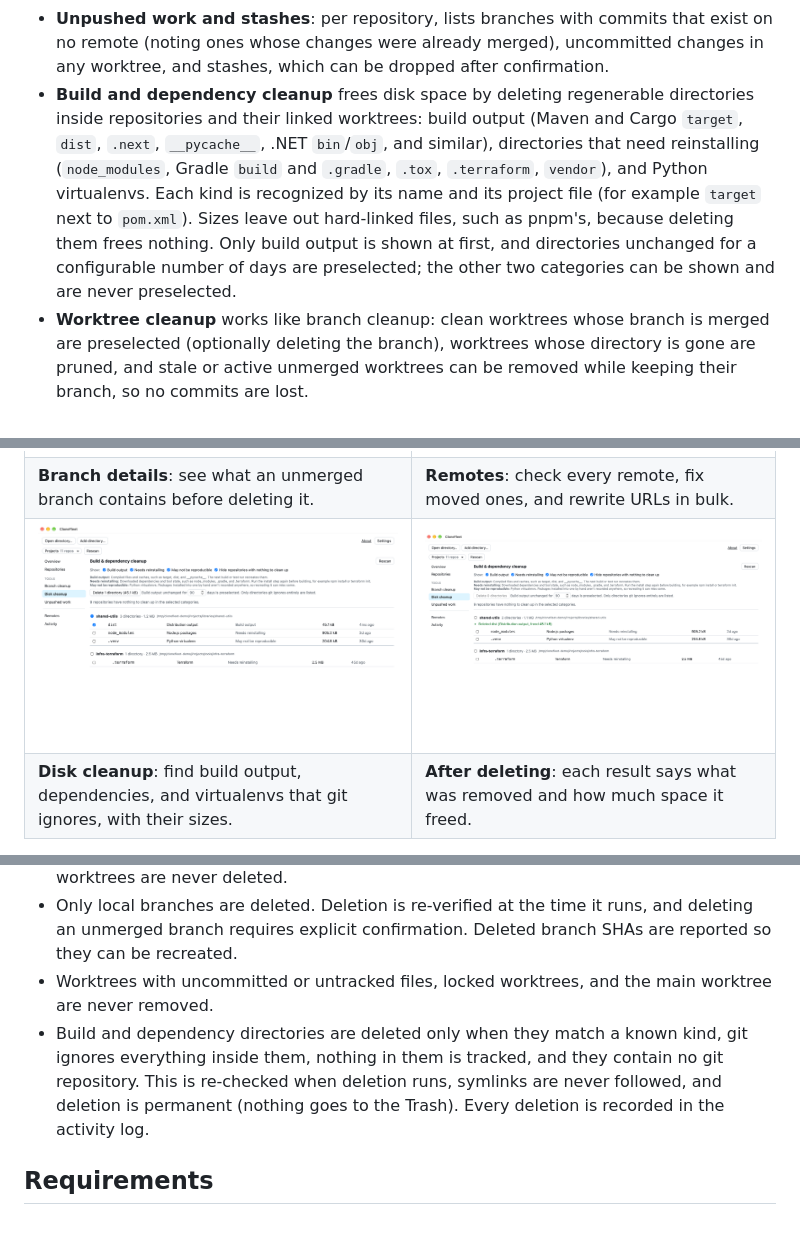
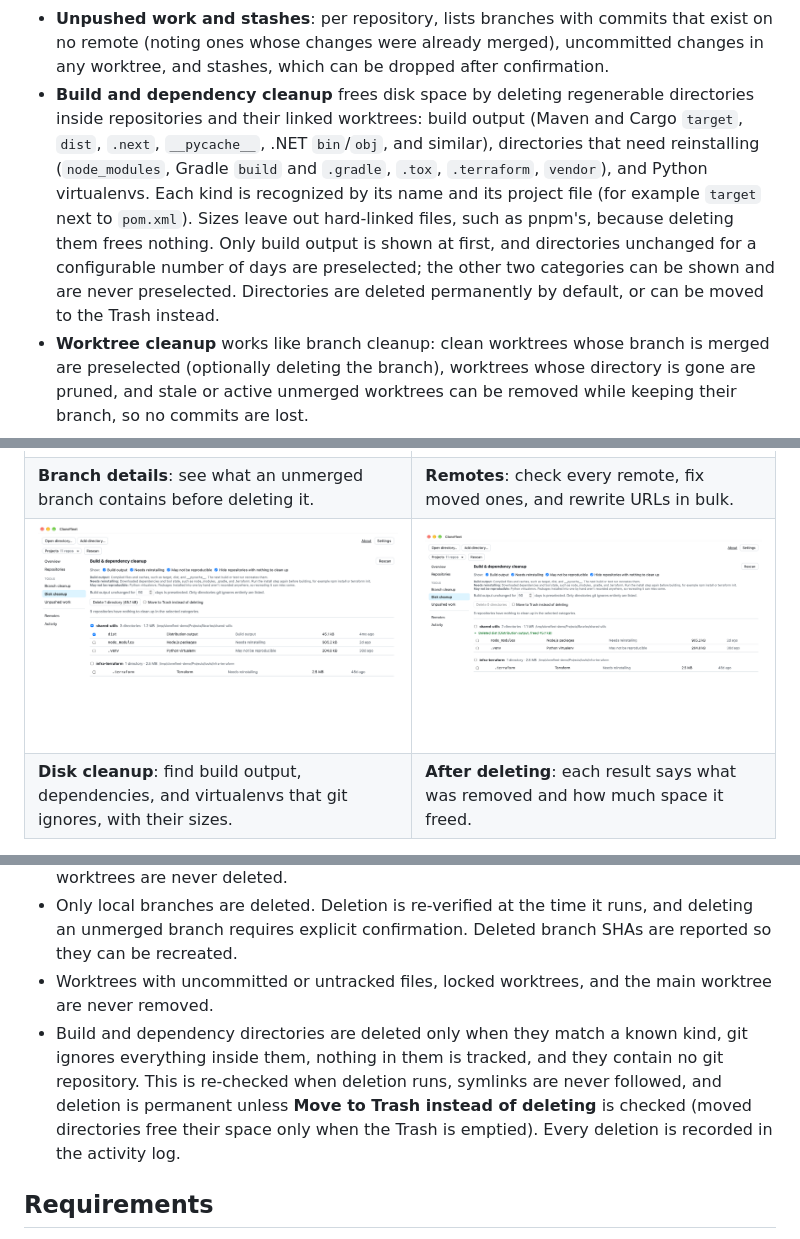
Before and after one commit to keeganwitt/CloneFleet, a Markdown page: README.md, 3 parts joined by grey strips. Drawn GitHub-style; pictures changed too: docs/screenshots/disk-cleanup-deleted.png, docs/screenshots/disk-cleanup.png.

```diff
--- a/README.md
+++ b/README.md
@@ -32,7 +32,7 @@ Your fleet of Git clones, under one command. A cross-platform desktop app to kee
   - Shows branches as a tree grouped by `/`, with folder-level selection.
   - Compares against `upstream/<default>` when an `upstream` remote exists, so fork branches merged upstream are recognized.
 - **Unpushed work and stashes**: per repository, lists branches with commits that exist on no remote (noting ones whose changes were already merged), uncommitted changes in any worktree, and stashes, which can be dropped after confirmation.
-- **Build and dependency cleanup** frees disk space by deleting regenerable directories inside repositories and their linked worktrees: build output (Maven and Cargo `target`, `dist`, `.next`, `__pycache__`, .NET `bin`/`obj`, and similar), directories that need reinstalling (`node_modules`, Gradle `build` and `.gradle`, `.tox`, `.terraform`, `vendor`), and Python virtualenvs. Each kind is recognized by its name and its project file (for example `target` next to `pom.xml`). Sizes leave out hard-linked files, such as pnpm's, because deleting them frees nothing. Only build output is shown at first, and directories unchanged for a configurable number of days are preselected; the other two categories can be shown and are never preselected.
+- **Build and dependency cleanup** frees disk space by deleting regenerable directories inside repositories and their linked worktrees: build output (Maven and Cargo `target`, `dist`, `.next`, `__pycache__`, .NET `bin`/`obj`, and similar), directories that need reinstalling (`node_modules`, Gradle `build` and `.gradle`, `.tox`, `.terraform`, `vendor`), and Python virtualenvs. Each kind is recognized by its name and its project file (for example `target` next to `pom.xml`). Sizes leave out hard-linked files, such as pnpm's, because deleting them frees nothing. Only build output is shown at first, and directories unchanged for a configurable number of days are preselected; the other two categories can be shown and are never preselected. Directories are deleted permanently by default, or can be moved to the Trash instead.
 - **Worktree cleanup** works like branch cleanup: clean worktrees whose branch is merged are preselected (optionally deleting the branch), worktrees whose directory is gone are pruned, and stale or active unmerged worktrees can be removed while keeping their branch, so no commits are lost.
 
 ## Screenshots
@@ -57,7 +57,7 @@ The screenshots use the made-up repositories from `pnpm demo`; see [docs/demo.md
 - The default branch, the checked-out branch, and branches checked out in other worktrees are never deleted.
 - Only local branches are deleted. Deletion is re-verified at the time it runs, and deleting an unmerged branch requires explicit confirmation. Deleted branch SHAs are reported so they can be recreated.
 - Worktrees with uncommitted or untracked files, locked worktrees, and the main worktree are never removed.
-- Build and dependency directories are deleted only when they match a known kind, git ignores everything inside them, nothing in them is tracked, and they contain no git repository. This is re-checked when deletion runs, symlinks are never followed, and deletion is permanent (nothing goes to the Trash). Every deletion is recorded in the activity log.
+- Build and dependency directories are deleted only when they match a known kind, git ignores everything inside them, nothing in them is tracked, and they contain no git repository. This is re-checked when deletion runs, symlinks are never followed, and deletion is permanent unless **Move to Trash instead of deleting** is checked (moved directories free their space only when the Trash is emptied). Every deletion is recorded in the activity log.
 
 ## Requirements
 
```
Also changed, not shown: 8 other files.
